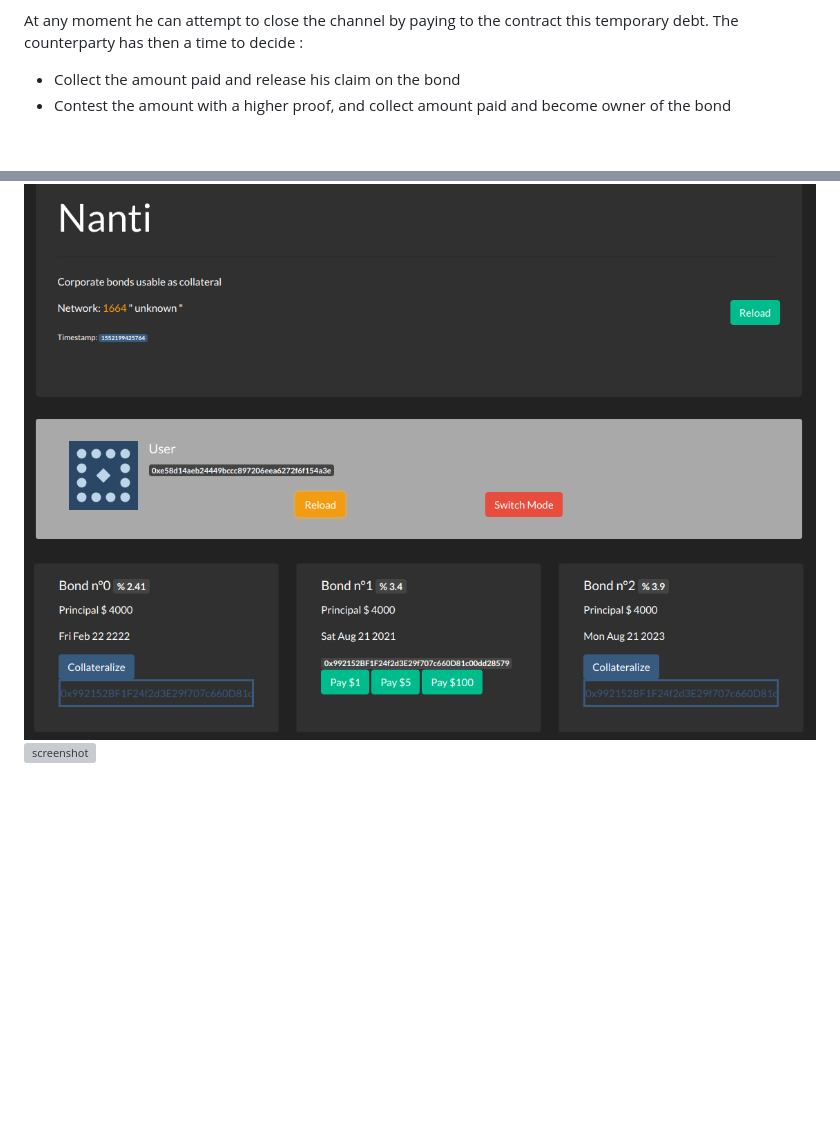
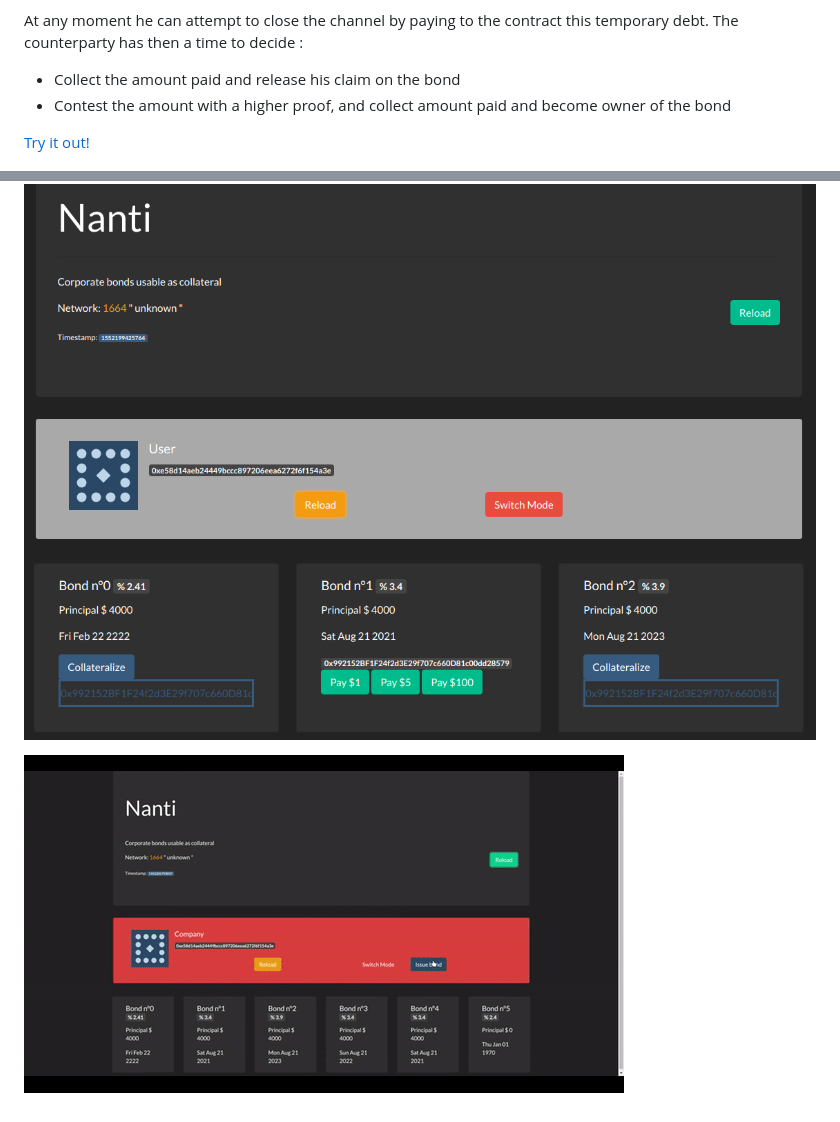
Before and after one commit to cryptotuxorg/nanti-dapp, a Markdown page: README.md, 2 parts joined by grey strips. GitHub-like rendering; pictures changed too: nanti-video.gif (added); blank space fills up the shorter version; grey boxes are pictures that could not be loaded.

Commit message:
link

```diff
--- a/README.md
+++ b/README.md
@@ -10,5 +10,8 @@ At any moment he can attempt to close the channel by paying to the contract this
 - Collect the amount paid and release his claim on the bond
 - Contest the amount with a higher proof, and collect amount paid and become owner of the bond
 
+[Try it out!](./app)
+
 ![screenshot](screenshot.png)
-![screenshot](pay.png)
+
+![video ](nanti-video.gif)
```
